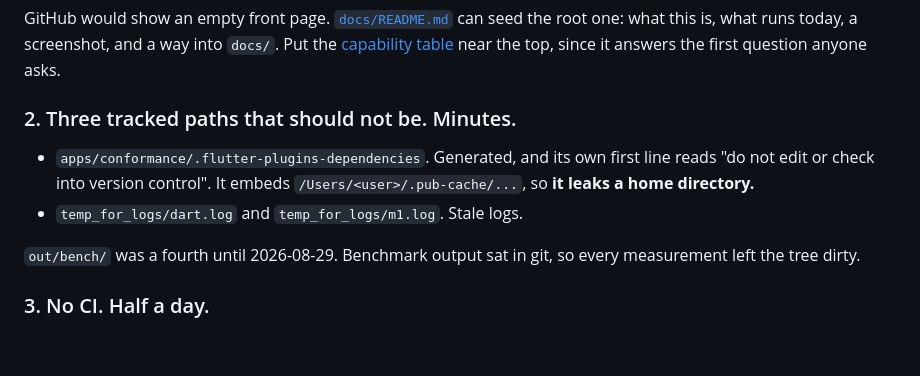
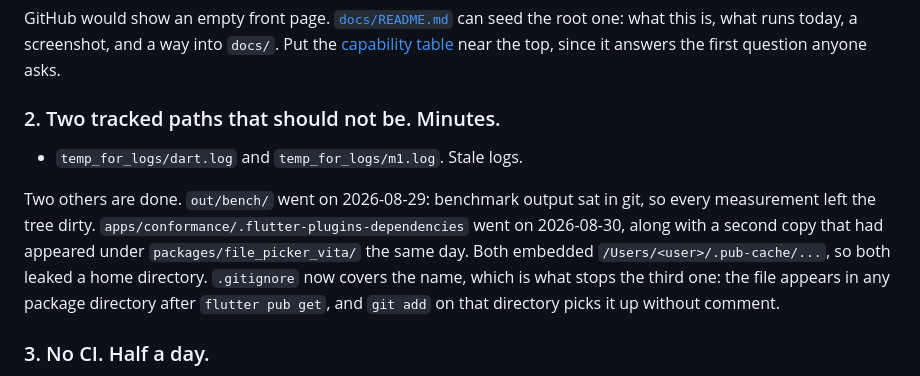
Before and after one commit to flutter-vita/flutter-vita, a Markdown page: docs/open-sourcing.md, the part around the change. GitHub-like rendering; blank space fills up the shorter version.

Commit message:
open-sourcing: the leak item is done, and the ignore rule is what keeps it done

```diff
--- a/docs/open-sourcing.md
+++ b/docs/open-sourcing.md
@@ -28,15 +28,18 @@ the root one: what this is, what runs today, a screenshot, and a way into
 `docs/`. Put the [capability table](roadmap-capabilities.md) near the top, since
 it answers the first question anyone asks.
 
-### 2. Three tracked paths that should not be. Minutes.
+### 2. Two tracked paths that should not be. Minutes.
 
-- `apps/conformance/.flutter-plugins-dependencies`. Generated, and its own first
-  line reads "do not edit or check into version control". It embeds
-  `/Users/<user>/.pub-cache/...`, so **it leaks a home directory.**
 - `temp_for_logs/dart.log` and `temp_for_logs/m1.log`. Stale logs.
 
-`out/bench/` was a fourth until 2026-08-29. Benchmark output sat in git, so
-every measurement left the tree dirty.
+Two others are done. `out/bench/` went on 2026-08-29: benchmark output sat in
+git, so every measurement left the tree dirty.
+`apps/conformance/.flutter-plugins-dependencies` went on 2026-08-30, along with
+a second copy that had appeared under `packages/file_picker_vita/` the same
+day. Both embedded `/Users/<user>/.pub-cache/...`, so both leaked a home
+directory. `.gitignore` now covers the name, which is what stops the third one:
+the file appears in any package directory after `flutter pub get`, and `git add`
+on that directory picks it up without comment.
 
 ### 3. No CI. Half a day.
 
```
